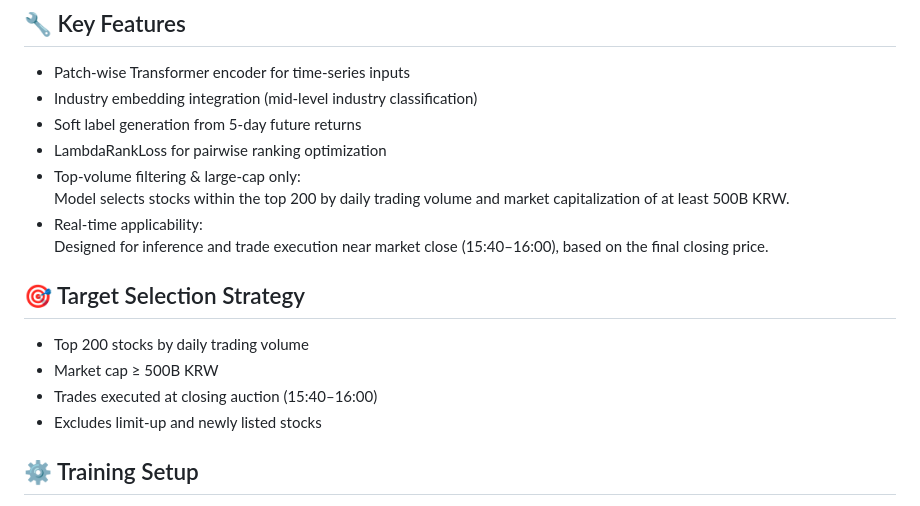
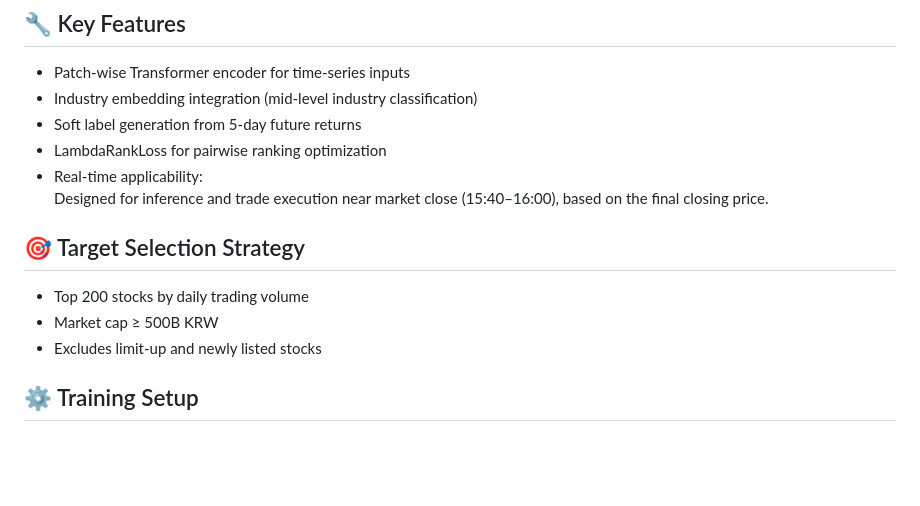
Before and after one commit to purefe11/StockPatchTST, a Markdown page: README.md, the part around the change. GitHub-like rendering; blank space fills up the shorter version.

```diff
--- a/README.md
+++ b/README.md
@@ -105,15 +105,12 @@ Below are the individual distributions of input features used in model training.
 - Industry embedding integration (mid-level industry classification)
 - Soft label generation from 5-day future returns
 - LambdaRankLoss for pairwise ranking optimization
-- Top-volume filtering & large-cap only:
-  Model selects stocks within the top 200 by daily trading volume and market capitalization of at least 500B KRW.
 - Real-time applicability:
   Designed for inference and trade execution near market close (15:40–16:00), based on the final closing price.
 
 ## 🎯 Target Selection Strategy
 - Top 200 stocks by daily trading volume
 - Market cap ≥ 500B KRW
-- Trades executed at closing auction (15:40–16:00)
 - Excludes limit-up and newly listed stocks
 
 ## ⚙️ Training Setup
```
